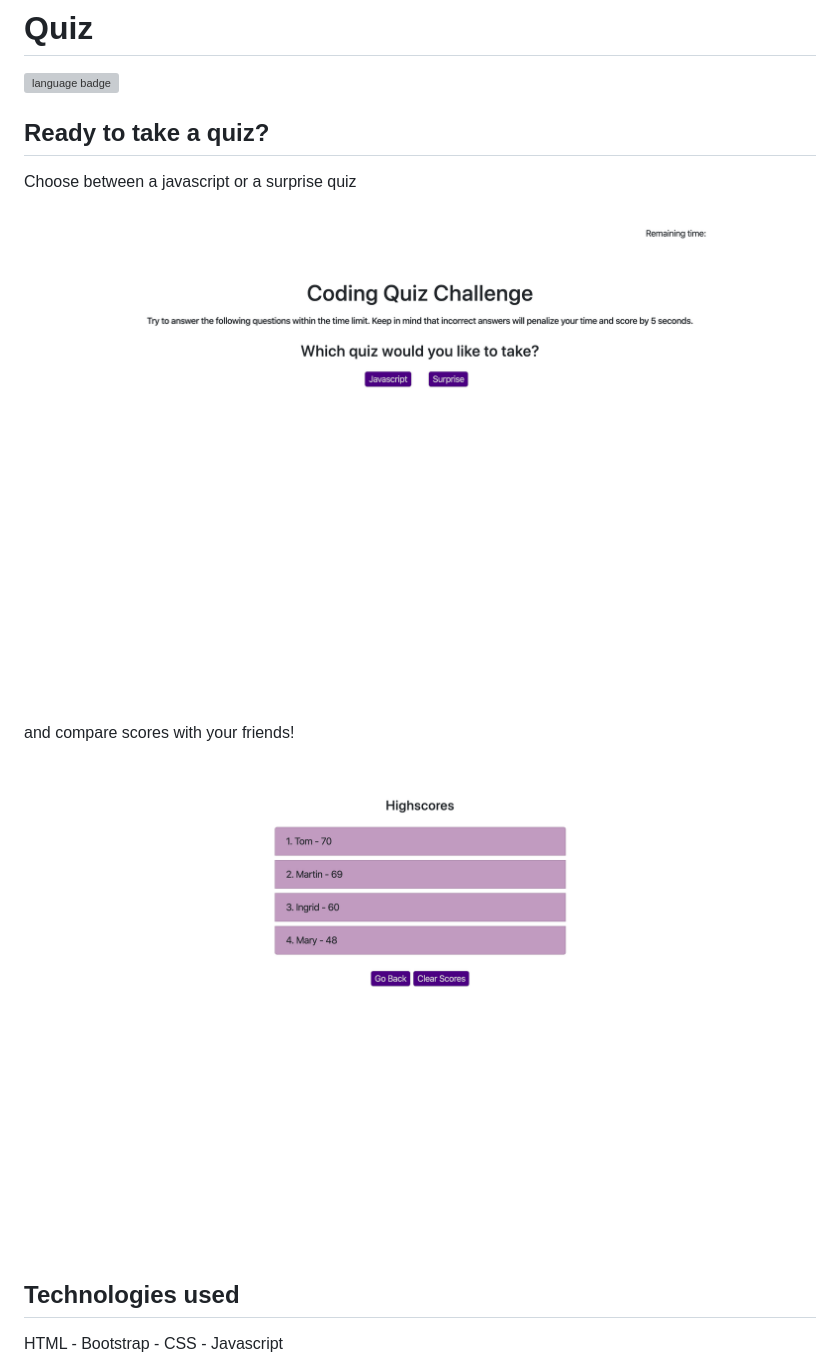
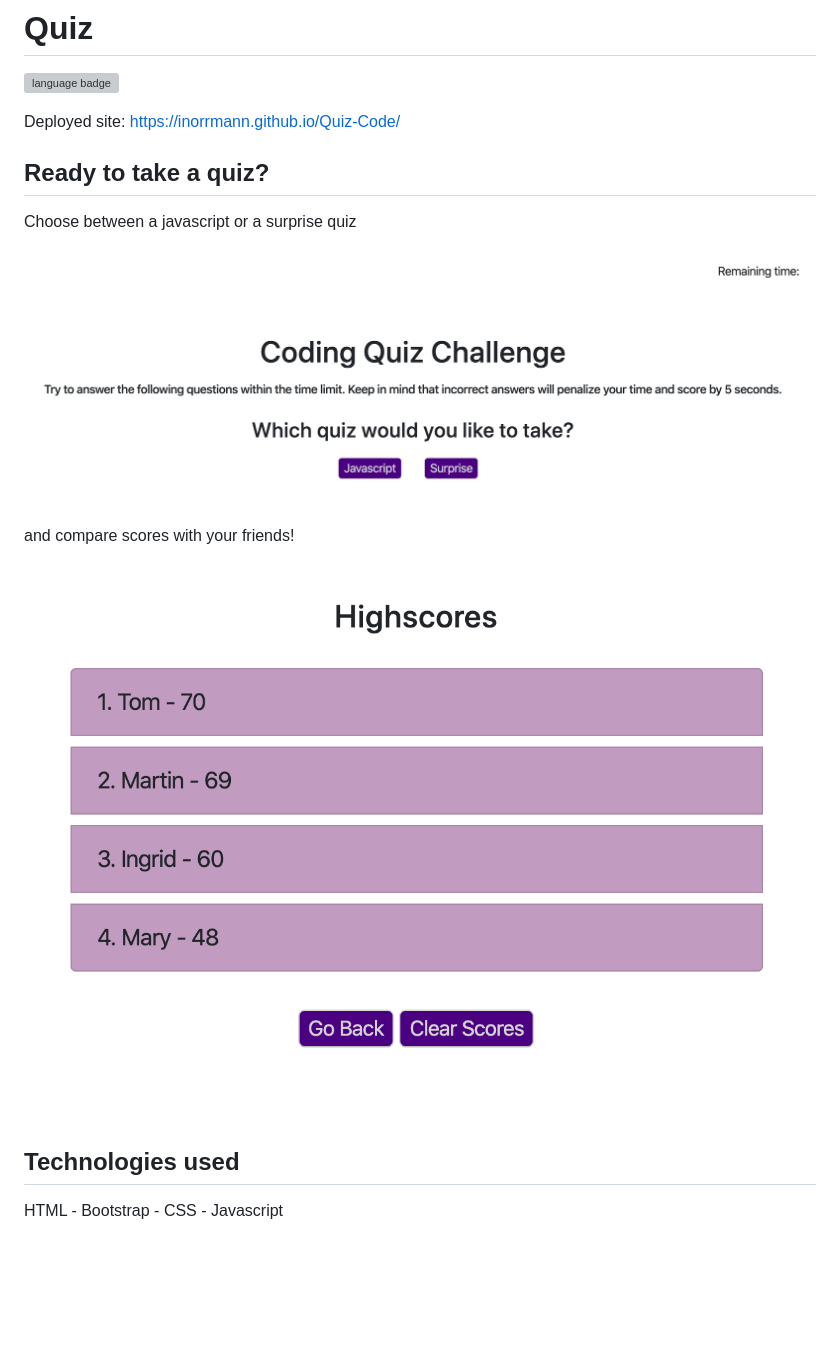
Before and after one commit to inorrmann/Quiz-Code, a Markdown page: README.md, the part around the change. GitHub-like rendering; pictures changed too: high-scores.png, start.png; blank space fills up the shorter version; grey boxes are pictures that could not be loaded.

Commit message:
read Me improved

```diff
--- a/README.md
+++ b/README.md
@@ -1,6 +1,8 @@
 # Quiz
 
 ![language badge](https://img.shields.io/github/languages/top/inorrmann/Quiz-Code)
+
+Deployed site: https://inorrmann.github.io/Quiz-Code/
 
 ## Ready to take a quiz?
 
```
